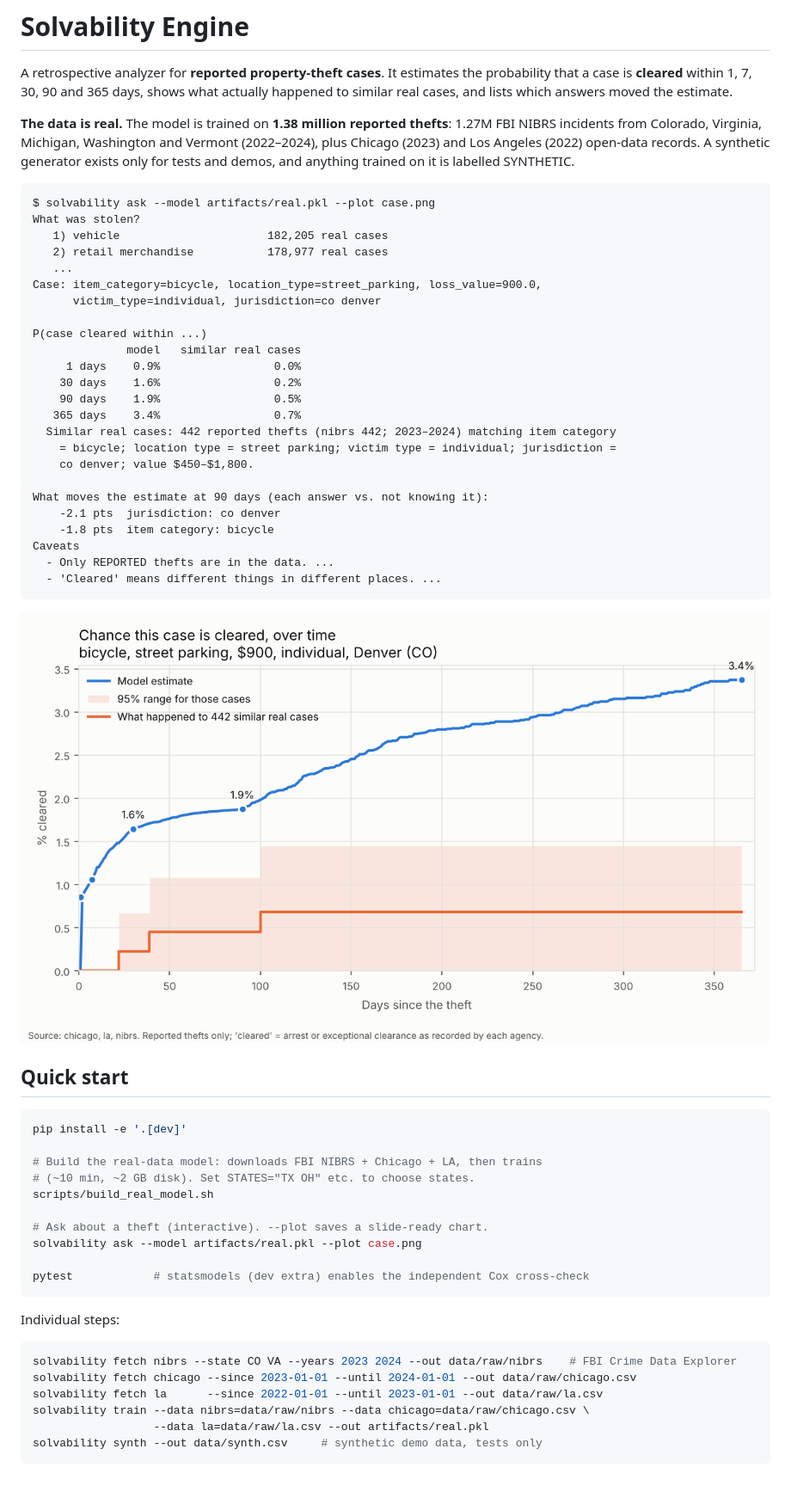
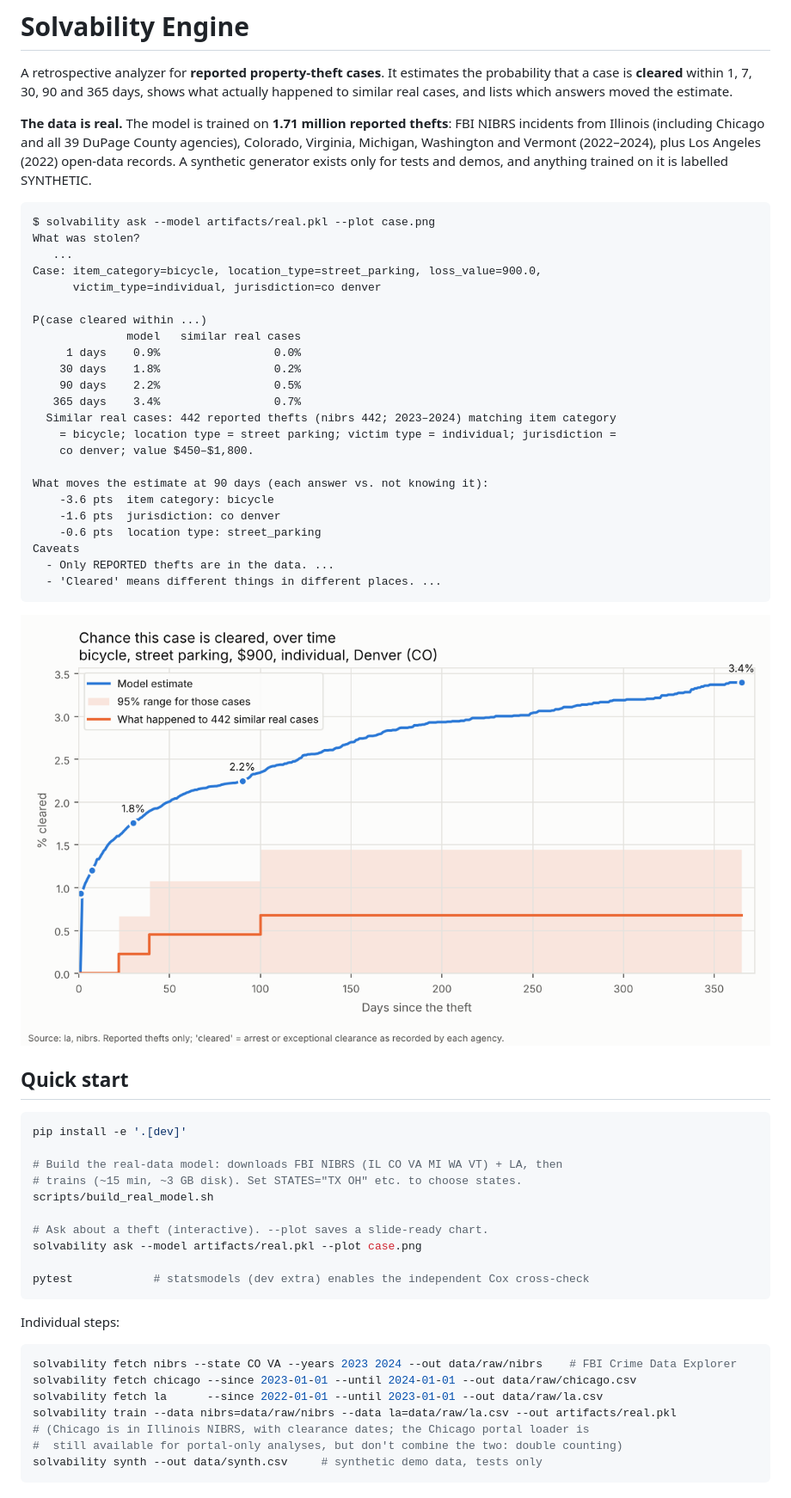
Before and after one commit to PaulDouglasAGI/Solvability-engine, a Markdown page: README.md, the part around one of its changes. Shown at 86% size. Rendered like a GitHub page; pictures changed too: docs/example_case.png.

````diff
--- a/README.md
+++ b/README.md
@@ -4,17 +4,16 @@ A retrospective analyzer for **reported property-theft cases**. It estimates the
 probability that a case is **cleared** within 1, 7, 30, 90 and 365 days, shows what
 actually happened to similar real cases, and lists which answers moved the estimate.
 
-**The data is real.** The model is trained on **1.38 million reported thefts**:
-1.27M FBI NIBRS incidents from Colorado, Virginia, Michigan, Washington and Vermont
-(2022–2024), plus Chicago (2023) and Los Angeles (2022) open-data records. A synthetic
+**The data is real.** The model is trained on **1.71 million reported thefts**: FBI
+NIBRS incidents from Illinois (including Chicago and all 39 DuPage County agencies),
+Colorado, Virginia, Michigan, Washington and Vermont (2022–2024), plus Los Angeles
+(2022) open-data records. A synthetic
 generator exists only for tests and demos, and anything trained on it is labelled
 SYNTHETIC.
 
 ```
 $ solvability ask --model artifacts/real.pkl --plot case.png
 What was stolen?
-   1) vehicle                      182,205 real cases
-   2) retail merchandise           178,977 real cases
    ...
 Case: item_category=bicycle, location_type=street_parking, loss_value=900.0,
       victim_type=individual, jurisdiction=co denver
@@ -22,16 +21,17 @@ Case: item_category=bicycle, location_type=street_parking, loss_value=900.0,
 P(case cleared within ...)
               model   similar real cases
      1 days    0.9%                 0.0%
-    30 days    1.6%                 0.2%
-    90 days    1.9%                 0.5%
+    30 days    1.8%                 0.2%
+    90 days    2.2%                 0.5%
    365 days    3.4%                 0.7%
   Similar real cases: 442 reported thefts (nibrs 442; 2023–2024) matching item category
     = bicycle; location type = street parking; victim type = individual; jurisdiction =
     co denver; value $450–$1,800.
 
 What moves the estimate at 90 days (each answer vs. not knowing it):
-    -2.1 pts  jurisdiction: co denver
-    -1.8 pts  item category: bicycle
+    -3.6 pts  item category: bicycle
+    -1.6 pts  jurisdiction: co denver
+    -0.6 pts  location type: street_parking
 Caveats
   - Only REPORTED thefts are in the data. ...
   - 'Cleared' means different things in different places. ...
@@ -44,8 +44,8 @@ Caveats
 ```bash
 pip install -e '.[dev]'
 
-# Build the real-data model: downloads FBI NIBRS + Chicago + LA, then trains
-# (~10 min, ~2 GB disk). Set STATES="TX OH" etc. to choose states.
+# Build the real-data model: downloads FBI NIBRS (IL CO VA MI WA VT) + LA, then
+# trains (~15 min, ~3 GB disk). Set STATES="TX OH" etc. to choose states.
 scripts/build_real_model.sh
 
 # Ask about a theft (interactive). --plot saves a slide-ready chart.
@@ -60,7 +60,8 @@ Individual steps:
 solvability fetch nibrs --state CO VA --years 2023 2024 --out data/raw/nibrs    # FBI Crime Data Explorer
 solvability fetch chicago --since 2023-01-01 --until 2024-01-01 --out data/raw/chicago.csv
 solvability fetch la      --since 2022-01-01 --until 2023-01-01 --out data/raw/la.csv
-solvability train --data nibrs=data/raw/nibrs --data chicago=data/raw/chicago.csv \
-                  --data la=data/raw/la.csv --out artifacts/real.pkl
+solvability train --data nibrs=data/raw/nibrs --data la=data/raw/la.csv --out artifacts/real.pkl
+# (Chicago is in Illinois NIBRS, with clearance dates; the Chicago portal loader is
+#  still available for portal-only analyses, but don't combine the two: double counting)
 solvability synth --out data/synth.csv     # synthetic demo data, tests only
 ```
````
Also changed, not shown: other parts of README.md (+54 -15 lines), docs/calibration_real.png, docs/example_dupage.png (added), 10 other files.
